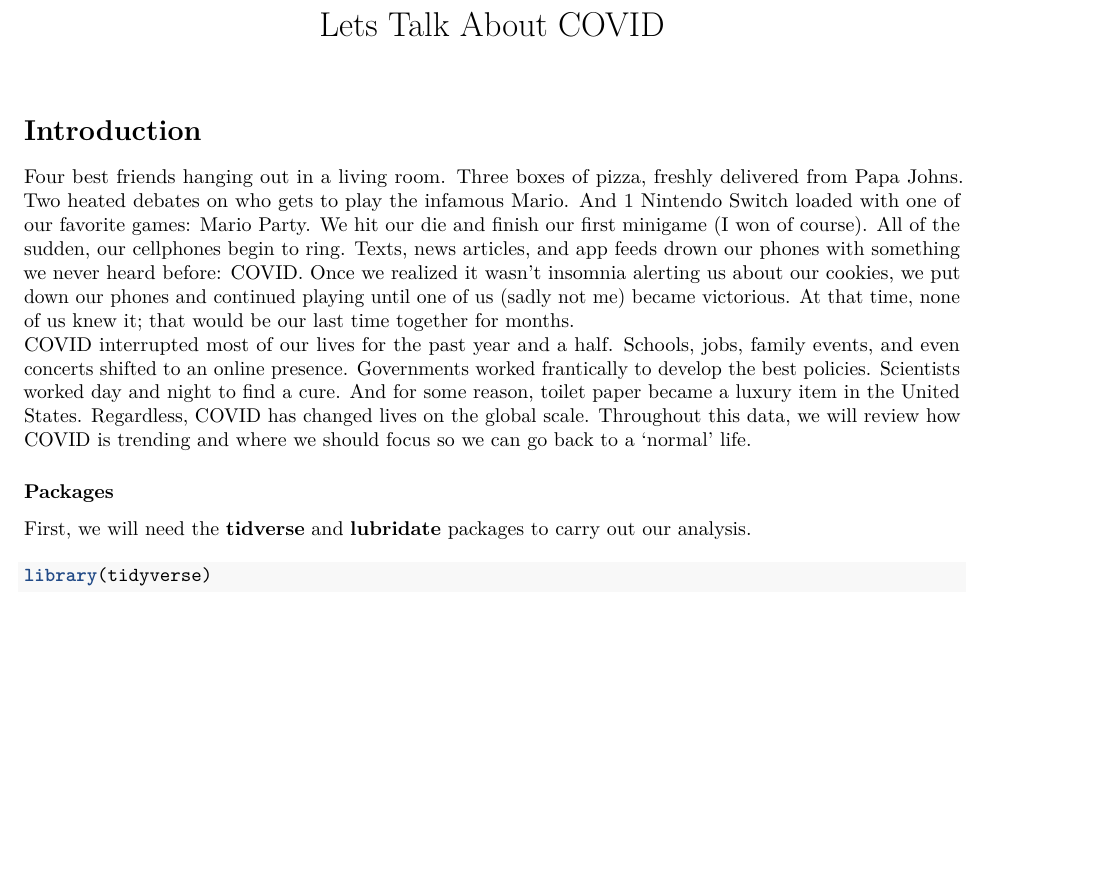
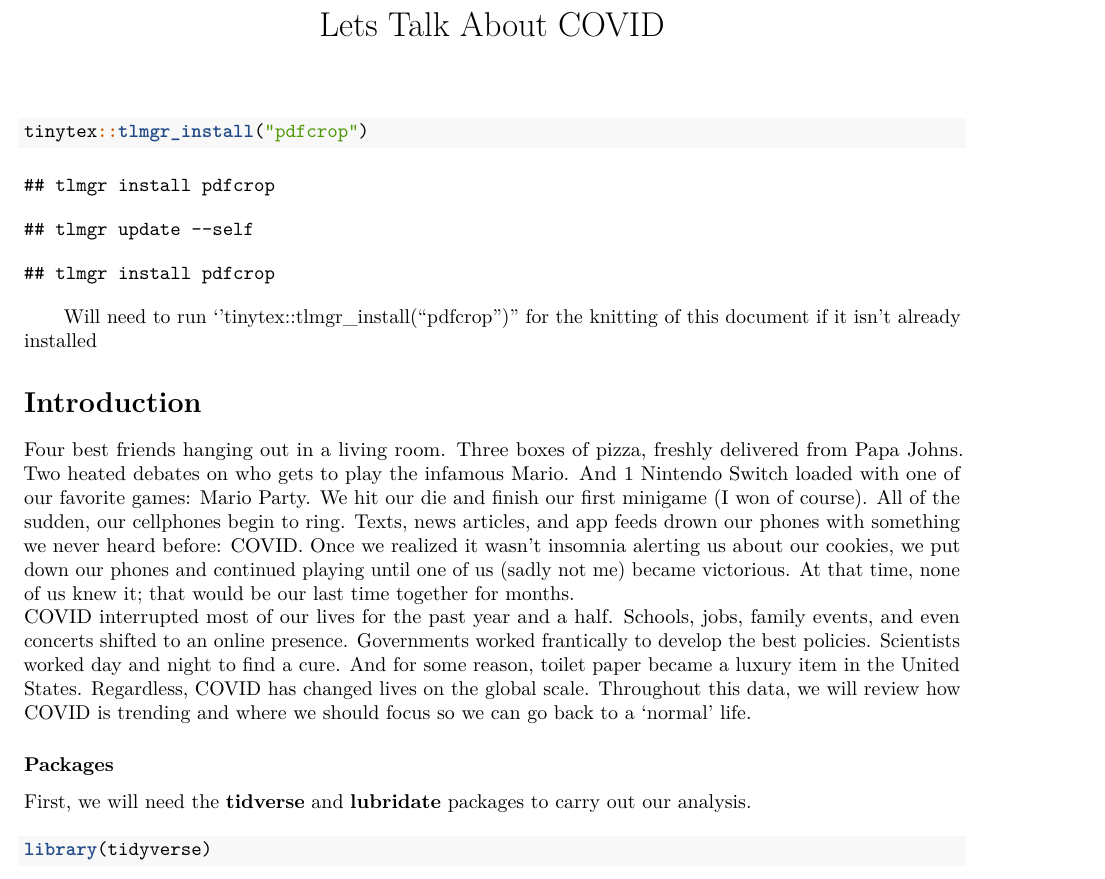
Before and after one commit to donavinlo/DTSA5501, an R Markdown document (final_project/covid_final.Rmd): part of page 1 of 11, cut so that both start at the same text, the shorter picture padded with empty space. Rendered offline with R 4.5, knitr and Pandoc, then LaTeX, with nearby package versions; some code elsewhere in the file could not run offline.

Commit message:
covid_final_update

````diff
--- a/final_project/covid_final.Rmd
+++ b/final_project/covid_final.Rmd
@@ -10,6 +10,11 @@ header-includes:
 ```{r setup, include=FALSE}
 knitr::opts_chunk$set(echo = TRUE)
 ```
+```{r tinytex_install}
+tinytex::tlmgr_install("pdfcrop")
+```
+Will need to run ''tinytex::tlmgr_install("pdfcrop")'' for the knitting of this
+document if it isn't already installed
 
 # Introduction
 
````
